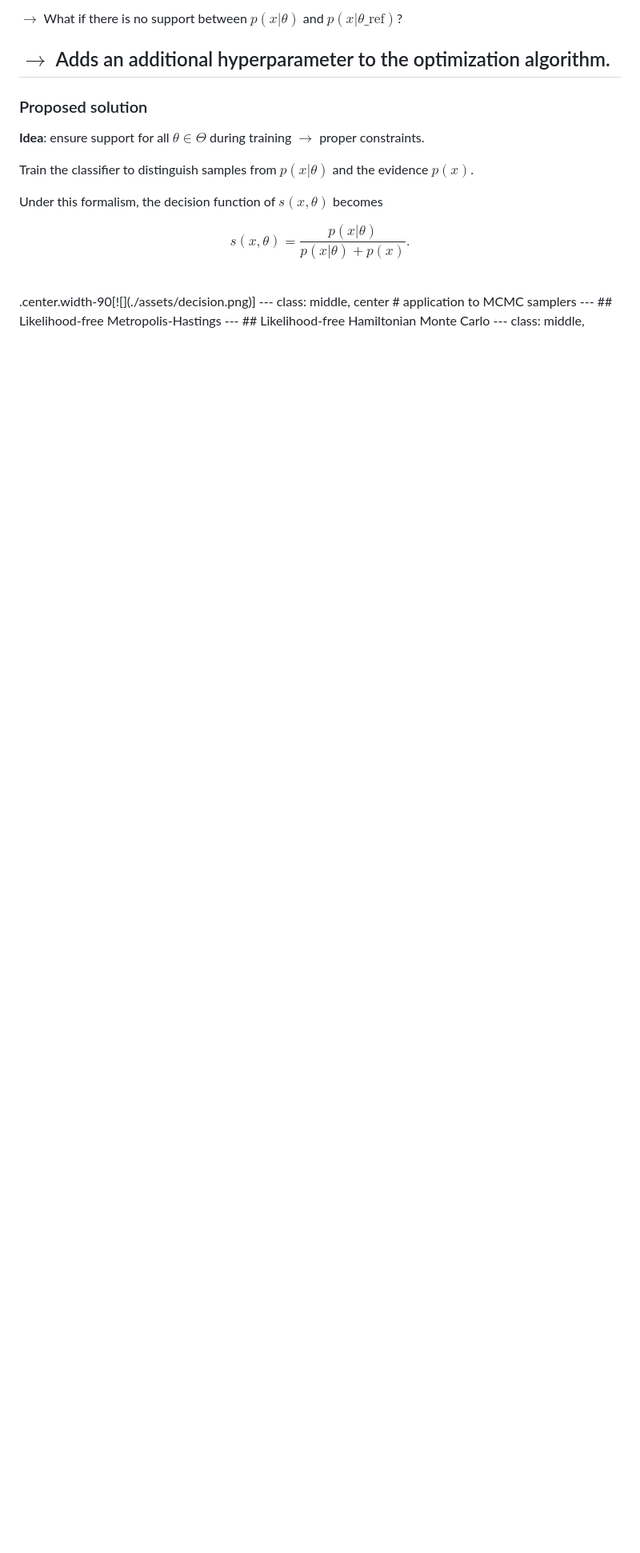
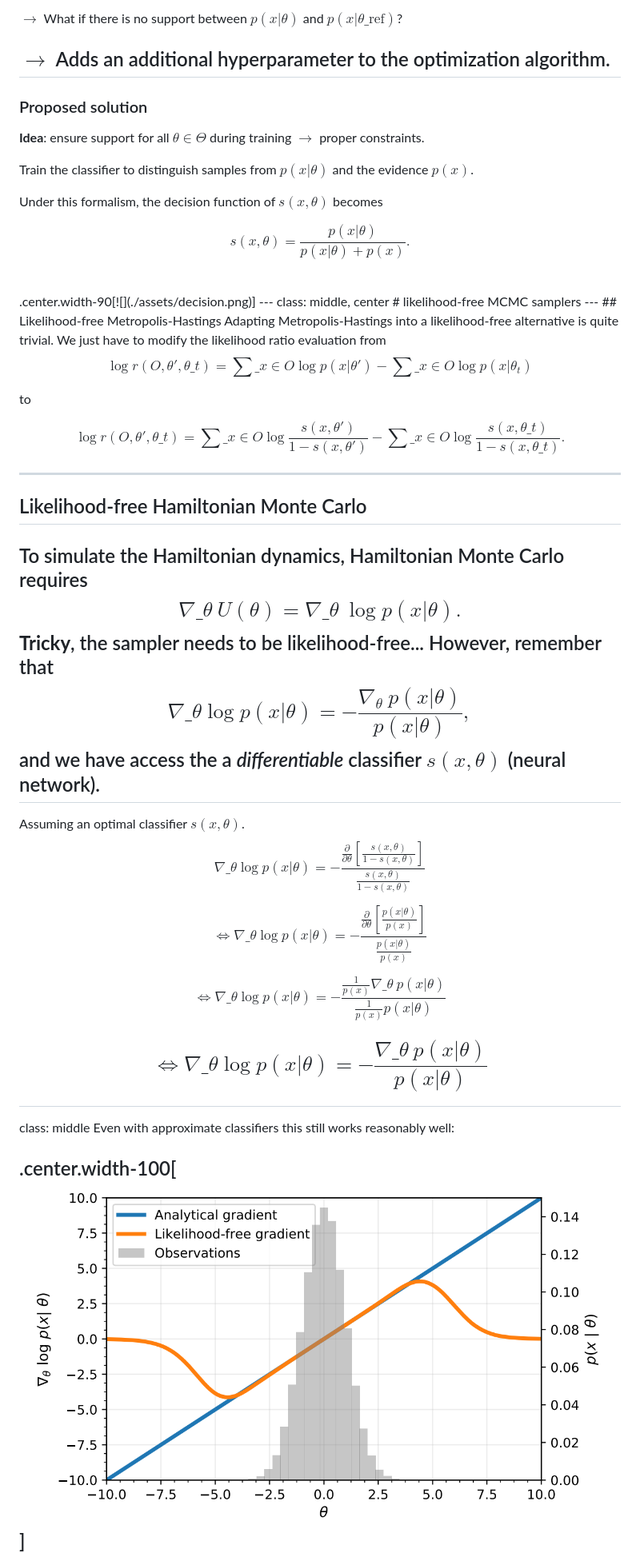
Before and after one commit to montefiore-institute/likelihood-free-mcmc, a Markdown page: talk/talk.md, the part around the change printed below. Shown: that part at 80% size. GitHub-like rendering; pictures changed too: talk/assets/grad_likelihood.png (added); blank space fills up the shorter version.

Commit message:
Update talk

```diff
--- a/talk/talk.md
+++ b/talk/talk.md
@@ -149,10 +149,38 @@ $$s(x, \theta) = \frac{p(x\vert\theta)}{p(x\vert\theta) + p(x)}.$$
 .center.width-90[![](./assets/decision.png)]
 ---
 class: middle, center
-# application to MCMC samplers
+# likelihood-free MCMC samplers
 ---
 ## Likelihood-free Metropolis-Hastings
+Adapting Metropolis-Hastings into a likelihood-free alternative is quite trivial. We just have to modify the likelihood ratio evaluation from
+
+$$\log r(O, \theta', \theta\_t) = \sum\_{x \in O} \log p(x\vert\theta') - \sum\_{x \in O} \log p(x\vert\theta_t)$$
+
+to
+
+$$\log r(O, \theta', \theta\_t) = \sum\_{x \in O} \log\frac{s(x,\theta')}{1 - s(x,\theta')} - \sum\_{x \in O}\log\frac{s(x,\theta\_t)}{1 - s(x,\theta\_t)}.$$
+
 ---
 ## Likelihood-free Hamiltonian Monte Carlo
+
+To simulate the Hamiltonian dynamics, Hamiltonian Monte Carlo requires
+$$\nabla\_\theta~U(\theta) = \nabla\_\theta~\log p(x\vert\theta).$$
+**Tricky**, the sampler needs to be likelihood-free... However, remember that
+$$\nabla\_\theta \log p(x\vert\theta) = -\frac{\nabla_\theta~p(x\vert\theta)}{p(x\vert\theta)},$$
+and we have access the a *differentiable* classifier $s(x, \theta)$ (neural network).
+---
+Assuming an optimal classifier $s(x, \theta)$.
+$$\nabla\_\theta \log p(x\vert\theta) = -\frac{\displaystyle\frac{\partial}{\partial\theta}\left[\frac{s(x, \theta)}{1 - s(x, \theta)}\right]}{\displaystyle \frac{s(x, \theta)}{1 - s(x, \theta)}}$$
+
+$$\iff \nabla\_\theta \log p(x\vert\theta) = -\frac{\displaystyle\frac{\partial}{\partial\theta}\left[\frac{p(x\vert\theta)}{p(x)}\right]}{\displaystyle \frac{p(x\vert\theta)}{p(x)}}$$
+
+$$\iff \nabla\_\theta \log p(x\vert\theta) = -\frac{\displaystyle\frac{1}{p(x)}\nabla\_\theta~p(x\vert\theta)}{\displaystyle\frac{1}{p(x)}p(x\vert\theta)}$$
+
+$$\iff \nabla\_\theta \log p(x\vert\theta) = -\frac{\nabla\_\theta~p(x\vert\theta)}{p(x\vert\theta)}$$
+---
+class: middle
+Even with approximate classifiers this still works reasonably well:
+
+.center.width-100[![](./assets/grad_likelihood.png)]
 ---
 class: middle, center
```
Also changed, not shown: other parts of talk/talk.md (+2 -1 lines), 1 other file.
